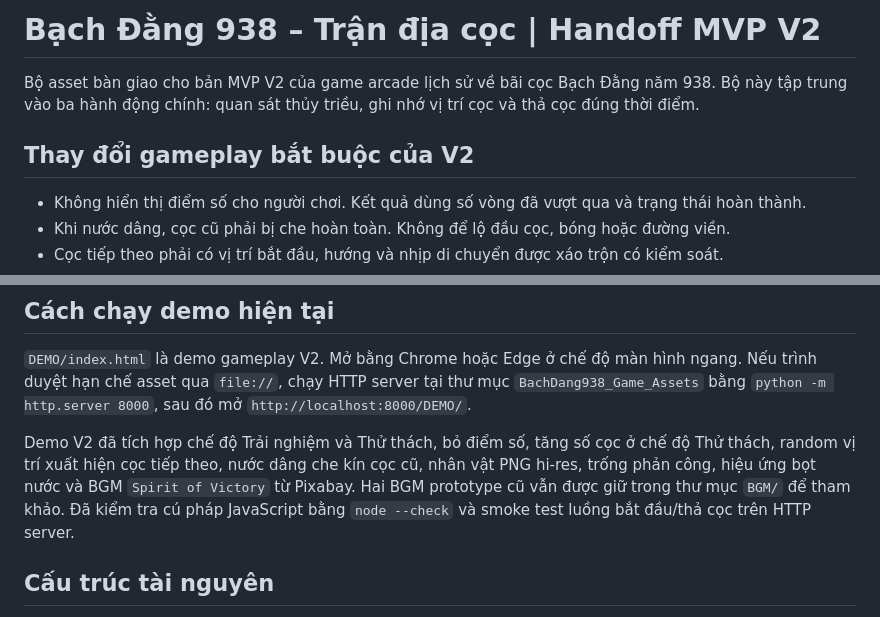
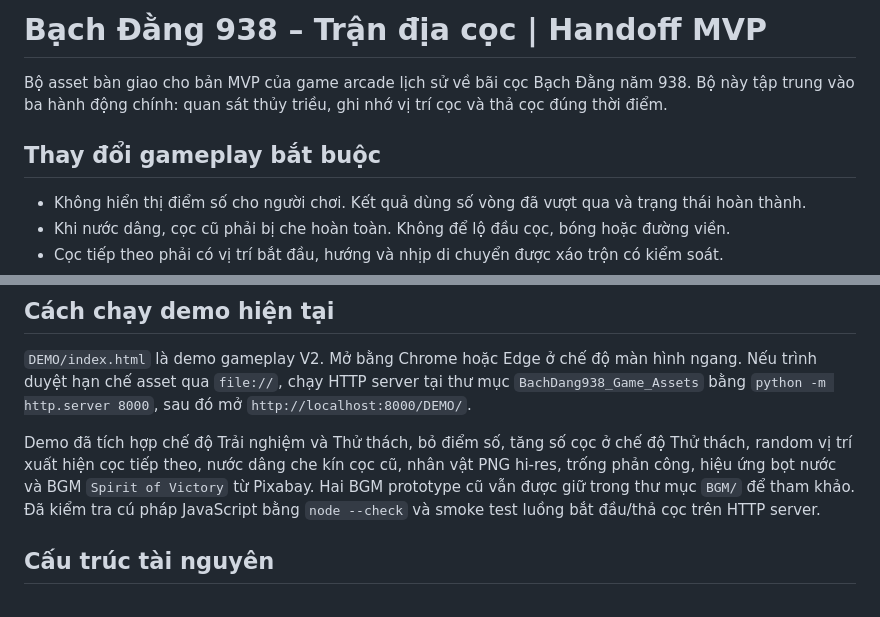
Before and after one commit to mil352k5-ux/MiniGame_TranDiaCocBD, a Markdown page: README.md, 2 parts joined by grey strips. Rendered like a GitHub page.

```diff
--- a/README.md
+++ b/README.md
@@ -1,8 +1,8 @@
-# Bạch Đằng 938 – Trận địa cọc | Handoff MVP V2
+# Bạch Đằng 938 – Trận địa cọc | Handoff MVP
 
-Bộ asset bàn giao cho bản MVP V2 của game arcade lịch sử về bãi cọc Bạch Đằng năm 938. Bộ này tập trung vào ba hành động chính: quan sát thủy triều, ghi nhớ vị trí cọc và thả cọc đúng thời điểm.
+Bộ asset bàn giao cho bản MVP của game arcade lịch sử về bãi cọc Bạch Đằng năm 938. Bộ này tập trung vào ba hành động chính: quan sát thủy triều, ghi nhớ vị trí cọc và thả cọc đúng thời điểm.
 
-## Thay đổi gameplay bắt buộc của V2
+## Thay đổi gameplay bắt buộc
 
 - Không hiển thị điểm số cho người chơi. Kết quả dùng số vòng đã vượt qua và trạng thái hoàn thành.
 - Khi nước dâng, cọc cũ phải bị che hoàn toàn. Không để lộ đầu cọc, bóng hoặc đường viền.
@@ -17,7 +17,7 @@ Chi tiết luật mới nằm trong `DATA/gameplay_rules_v2.md` và cấu hình
 
 `DEMO/index.html` là demo gameplay V2. Mở bằng Chrome hoặc Edge ở chế độ màn hình ngang. Nếu trình duyệt hạn chế asset qua `file://`, chạy HTTP server tại thư mục `BachDang938_Game_Assets` bằng `python -m http.server 8000`, sau đó mở `http://localhost:8000/DEMO/`.
 
-Demo V2 đã tích hợp chế độ Trải nghiệm và Thử thách, bỏ điểm số, tăng số cọc ở chế độ Thử thách, random vị trí xuất hiện cọc tiếp theo, nước dâng che kín cọc cũ, nhân vật PNG hi-res, trống phản công, hiệu ứng bọt nước và BGM `Spirit of Victory` từ Pixabay. Hai BGM prototype cũ vẫn được giữ trong thư mục `BGM/` để tham khảo. Đã kiểm tra cú pháp JavaScript bằng `node --check` và smoke test luồng bắt đầu/thả cọc trên HTTP server.
+Demo đã tích hợp chế độ Trải nghiệm và Thử thách, bỏ điểm số, tăng số cọc ở chế độ Thử thách, random vị trí xuất hiện cọc tiếp theo, nước dâng che kín cọc cũ, nhân vật PNG hi-res, trống phản công, hiệu ứng bọt nước và BGM `Spirit of Victory` từ Pixabay. Hai BGM prototype cũ vẫn được giữ trong thư mục `BGM/` để tham khảo. Đã kiểm tra cú pháp JavaScript bằng `node --check` và smoke test luồng bắt đầu/thả cọc trên HTTP server.
 
 ## Cấu trúc tài nguyên
 
```
